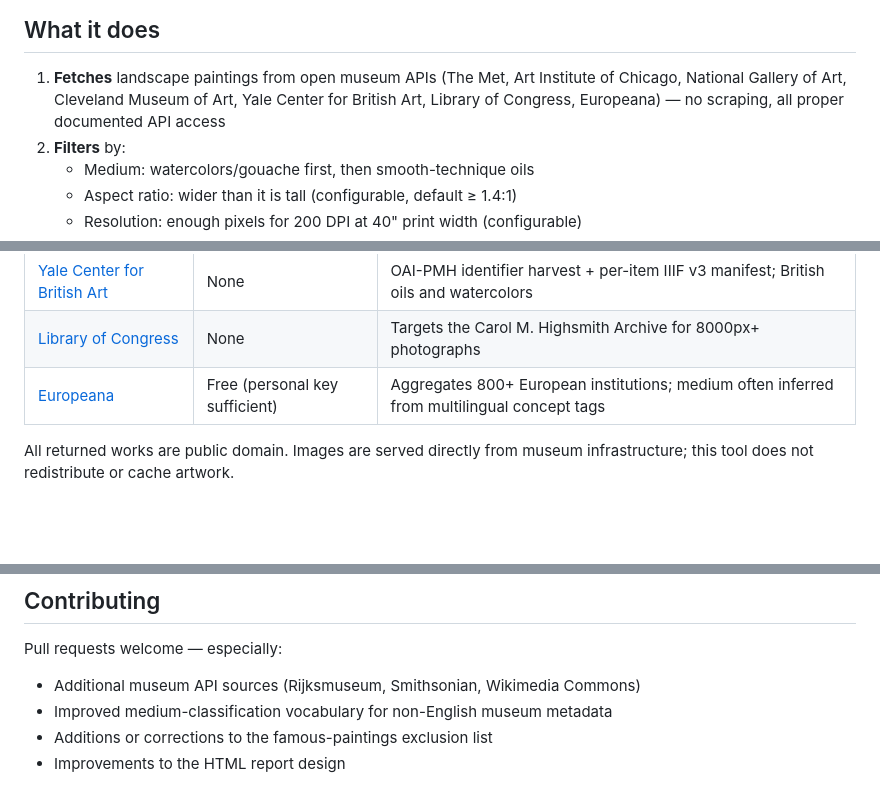
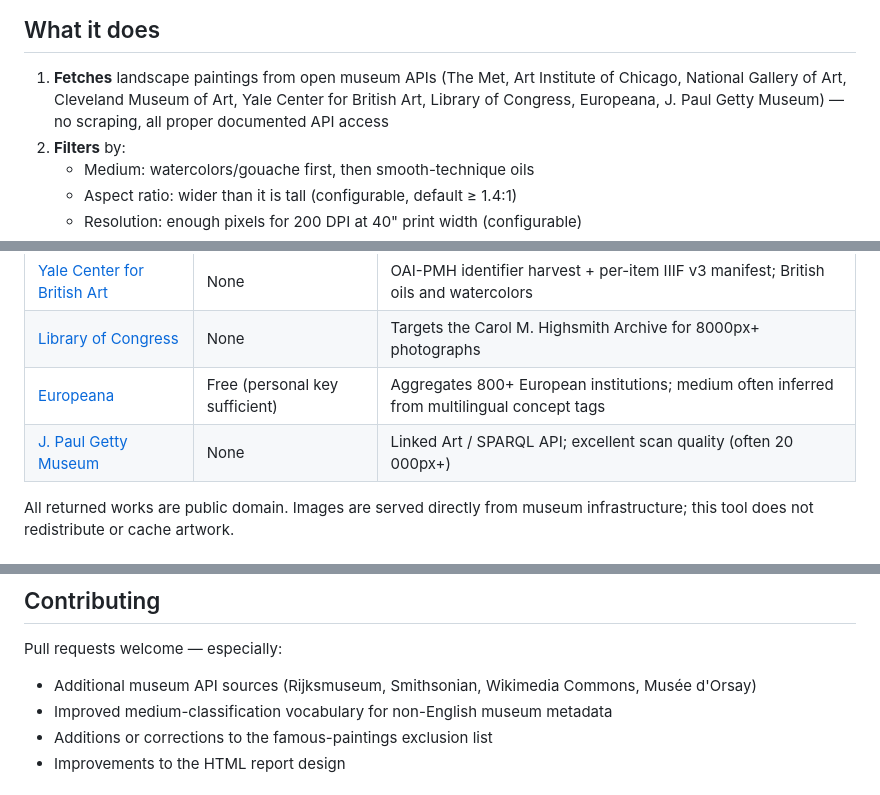
Before and after one commit to jae-63/select-free-paintings-for-printing, a Markdown page: README.md, 3 parts joined by grey strips. GitHub-like rendering; blank space fills up the shorter version.

```diff
--- a/README.md
+++ b/README.md
@@ -8,8 +8,8 @@ browseable HTML gallery or a tarball of preview images for Mac Finder slideshow.
 
 1. **Fetches** landscape paintings from open museum APIs (The Met, Art Institute
    of Chicago, National Gallery of Art, Cleveland Museum of Art, Yale Center for
-   British Art, Library of Congress, Europeana) — no scraping, all proper
-   documented API access
+   British Art, Library of Congress, Europeana, J. Paul Getty Museum) —
+   no scraping, all proper documented API access
 2. **Filters** by:
    - Medium: watercolors/gouache first, then smooth-technique oils
    - Aspect ratio: wider than it is tall (configurable, default ≥ 1.4:1)
@@ -165,6 +169,7 @@ CLI flags override config values for one-off runs (see `--help` on each script).
 | [Yale Center for British Art](https://britishart.yale.edu/collections-data-sharing) | None | OAI-PMH identifier harvest + per-item IIIF v3 manifest; British oils and watercolors |
 | [Library of Congress](https://www.loc.gov/apis/json-and-yaml/) | None | Targets the Carol M. Highsmith Archive for 8000px+ photographs |
 | [Europeana](https://pro.europeana.eu/page/search) | Free (personal key sufficient) | Aggregates 800+ European institutions; medium often inferred from multilingual concept tags |
+| [J. Paul Getty Museum](https://data.getty.edu/museum/collection/) | None | Linked Art / SPARQL API; excellent scan quality (often 20 000px+) |
 
 All returned works are public domain. Images are served directly from museum
 infrastructure; this tool does not redistribute or cache artwork.
@@ -315,7 +320,7 @@ For future report versions, overwrite `index.html` on the `gh-pages` branch and
 ## Contributing
 
 Pull requests welcome — especially:
-- Additional museum API sources (Rijksmuseum, Smithsonian, Wikimedia Commons)
+- Additional museum API sources (Rijksmuseum, Smithsonian, Wikimedia Commons, Musée d'Orsay)
 - Improved medium-classification vocabulary for non-English museum metadata
 - Additions or corrections to the famous-paintings exclusion list
 - Improvements to the HTML report design
```
Also changed, not shown: other parts of README.md (+16 -12 lines).
